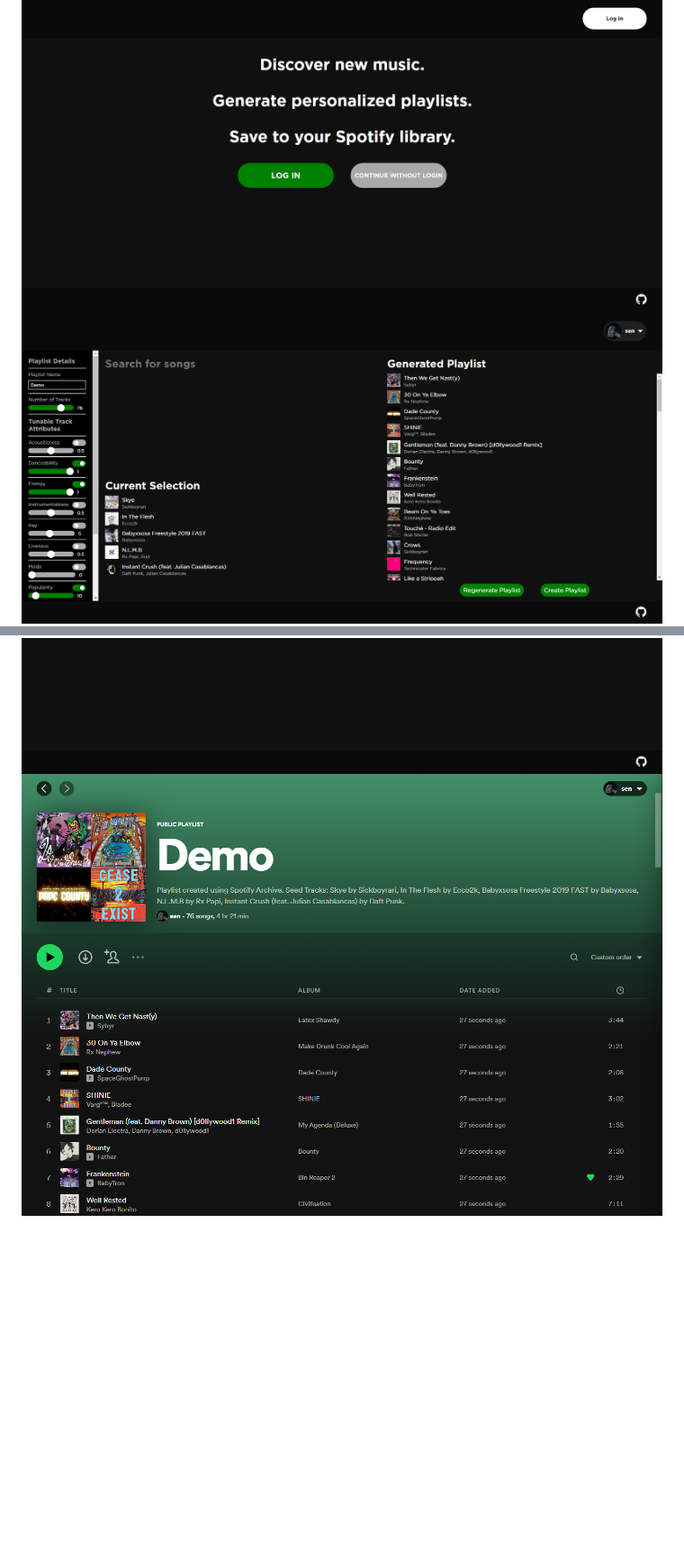
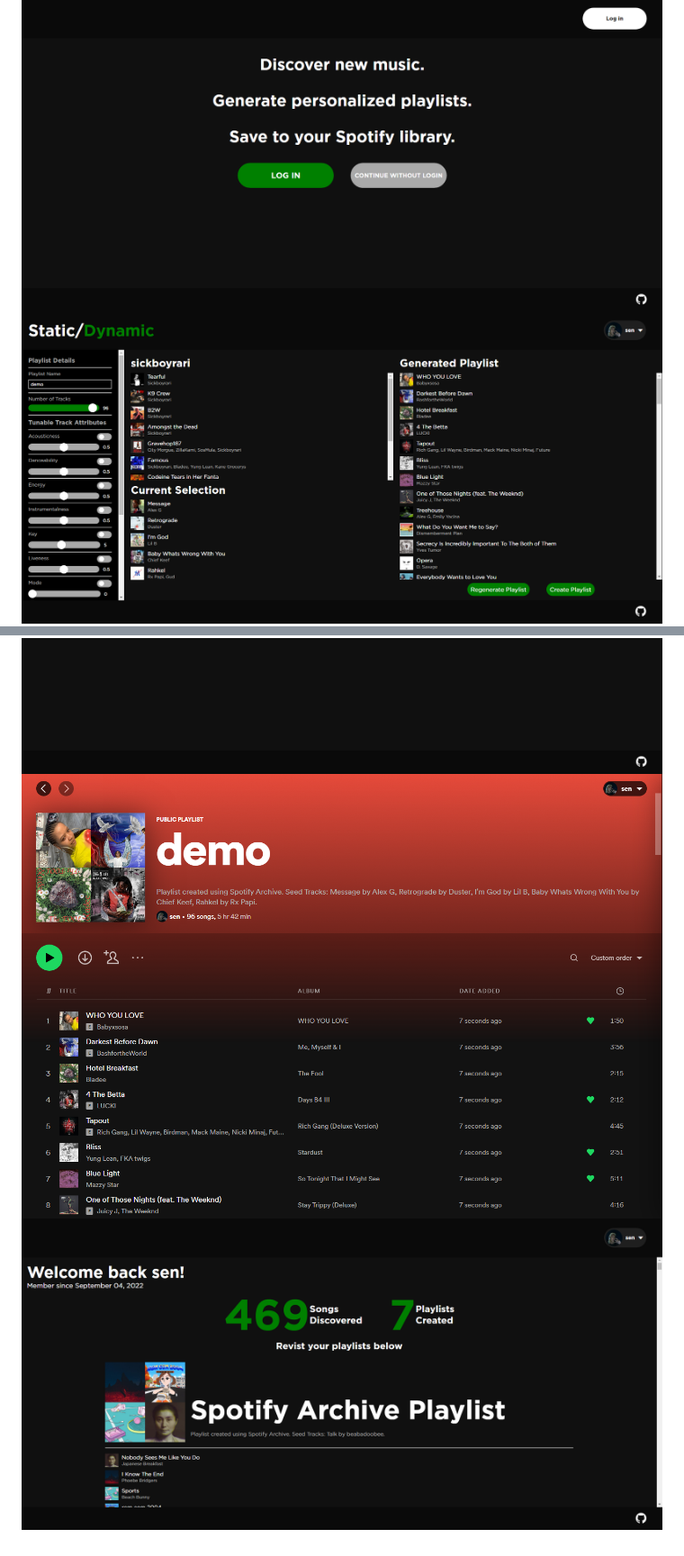
Before and after one commit to sen-francis/spotify-archive, a Markdown page: README.md, 2 parts joined by grey strips. Shown: that part at 90% size. Drawn GitHub-style; pictures changed too: screenshots/dashboard.PNG, screenshots/playlist.PNG, screenshots/stats.PNG (added); blank space fills up the shorter version.

Commit message:
Updated screenshots.

```diff
--- a/README.md
+++ b/README.md
@@ -6,3 +6,4 @@ A Django web application that allows users to select up to five songs and then a
 ![Alt text](./screenshots/dashboard.PNG?raw=true "Dashboard Page.")
 ![Alt text](./screenshots/success.PNG?raw=true "Success Page.")
 ![Alt text](./screenshots/playlist.PNG?raw=true "Playlist on Spotify.")
+![Alt text](./screenshots/stats.PNG?raw=true "Stats Page.")
```
